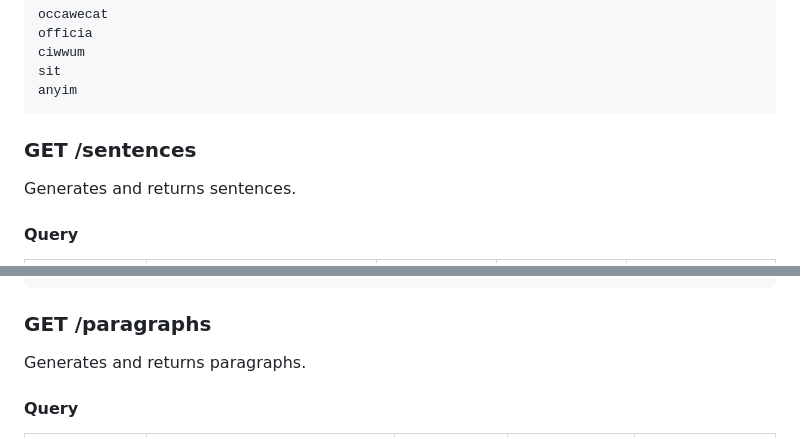
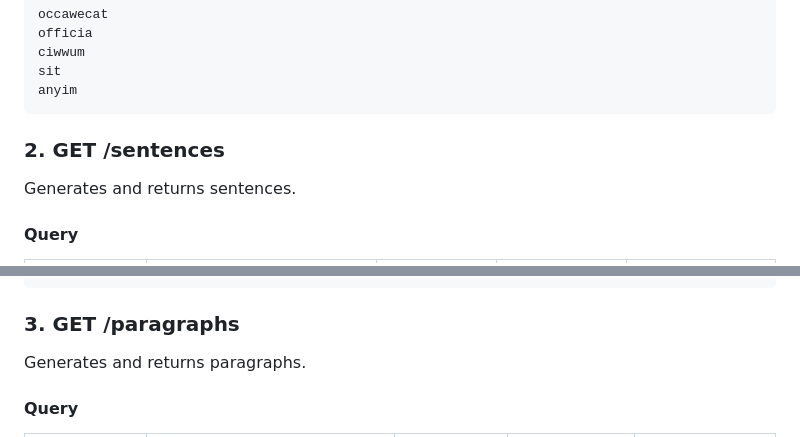
Before and after one commit to shelepuginivan/owo-ipsum, a Markdown page: README.md, 2 parts joined by grey strips. Drawn GitHub-style.

Commit message:
Fixed API endpoints' headers

````diff
--- a/README.md
+++ b/README.md
@@ -63,7 +63,7 @@ sit
 anyim
 ```
 
-### GET /sentences
+### 2. GET /sentences
 
 Generates and returns sentences.
 
@@ -152,7 +152,7 @@ W-Wabowis v-vwenyiam a-awiqua w-west o-occawecat m-minyim a-autwe (・`ω´・)
 C-Commodo s-sint *blushes* i-in w-wet d-dowow u-ut w-wowwem i-iwuwwe w-wewit.
 ```
 
-### GET /paragraphs
+### 3. GET /paragraphs
 
 Generates and returns paragraphs.
 
````
